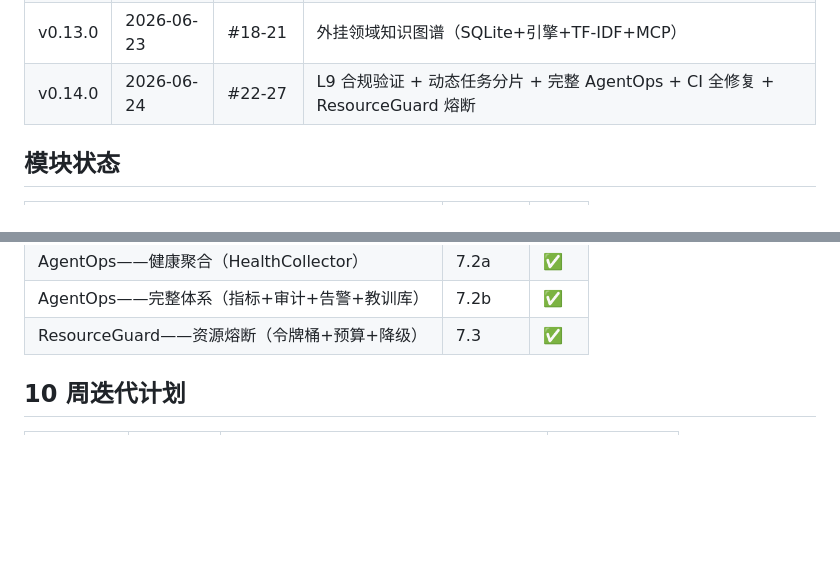
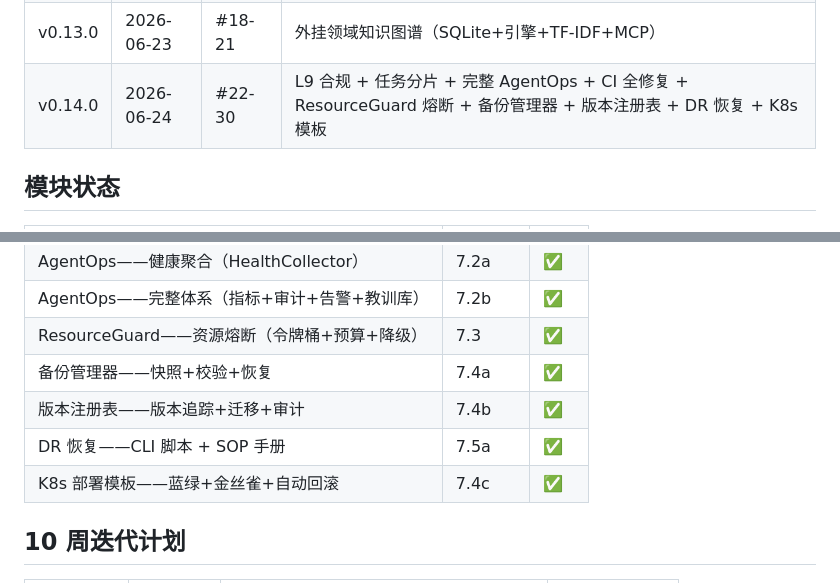
Before and after one commit to juliu-afk/Orbit, a Markdown page: docs/产品路线图.md, 2 parts joined by grey strips. Rendered like a GitHub page; blank space fills up the shorter version.

```diff
--- a/docs/产品路线图.md
+++ b/docs/产品路线图.md
@@ -19,7 +19,7 @@
 | v0.11.0 | 2026-06-23 | #15 | E2E 集成测试 + ProcessSandbox 沙箱兜底 |
 | v0.12.0 | 2026-06-23 | #16, #17 | 性能基准 + 灰度发布 MVP（Dockerfile+Helm+Prometheus） |
 | v0.13.0 | 2026-06-23 | #18-21 | 外挂领域知识图谱（SQLite+引擎+TF-IDF+MCP） |
-| v0.14.0 | 2026-06-24 | #22-27 | L9 合规验证 + 动态任务分片 + 完整 AgentOps + CI 全修复 + ResourceGuard 熔断 |
+| v0.14.0 | 2026-06-24 | #22-30 | L9 合规 + 任务分片 + 完整 AgentOps + CI 全修复 + ResourceGuard 熔断 + 备份管理器 + 版本注册表 + DR 恢复 + K8s 模板 |
 
 ## 模块状态
 
@@ -53,6 +53,10 @@
 | AgentOps——健康聚合（HealthCollector） | 7.2a | ✅ |
 | AgentOps——完整体系（指标+审计+告警+教训库） | 7.2b | ✅ |
 | ResourceGuard——资源熔断（令牌桶+预算+降级） | 7.3 | ✅ |
+| 备份管理器——快照+校验+恢复 | 7.4a | ✅ |
+| 版本注册表——版本追踪+迁移+审计 | 7.4b | ✅ |
+| DR 恢复——CLI 脚本 + SOP 手册 | 7.5a | ✅ |
+| K8s 部署模板——蓝绿+金丝雀+自动回滚 | 7.4c | ✅ |
 
 ## 10 周迭代计划
 
```
Also changed, not shown: docs/已实现功能清单.md (+8 -1 lines).
